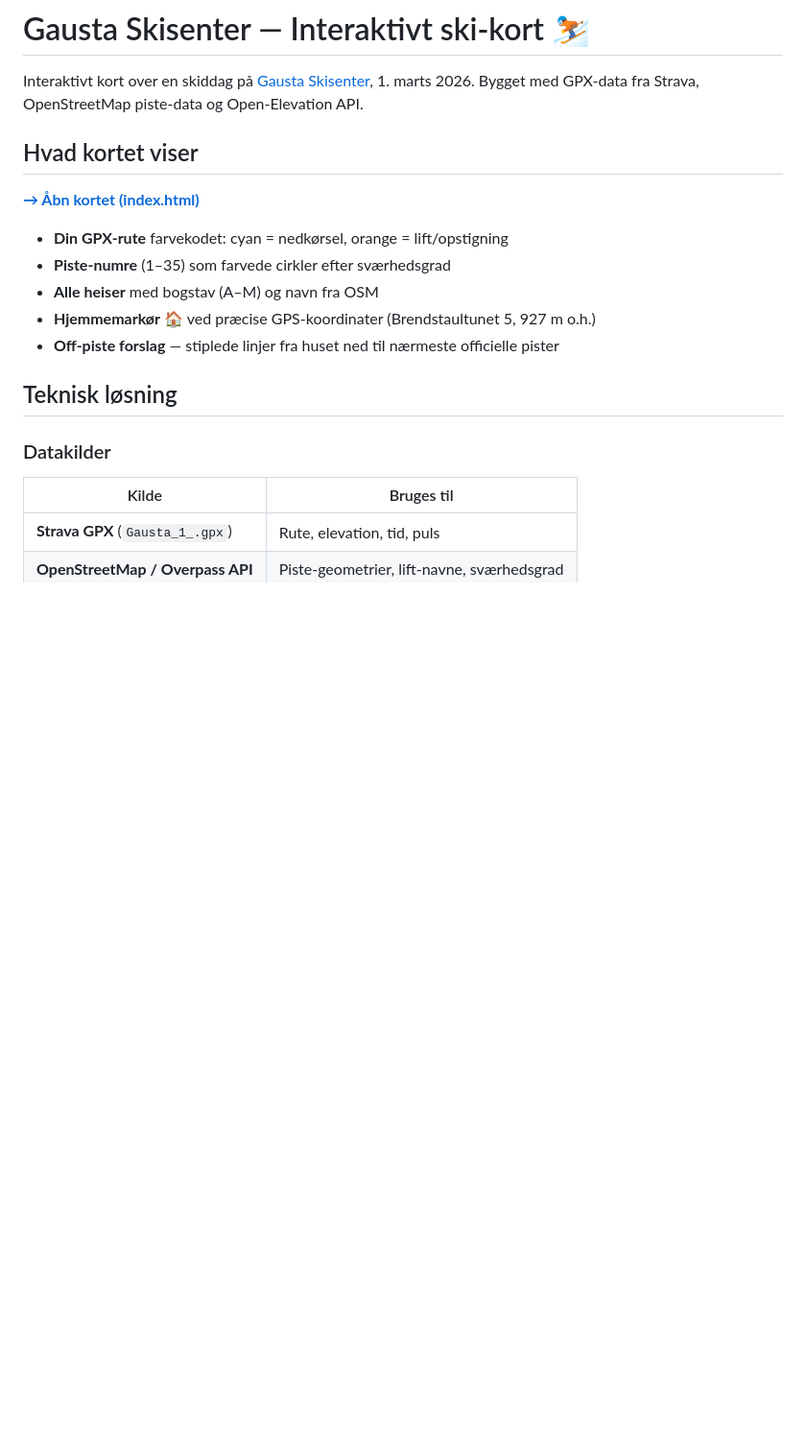
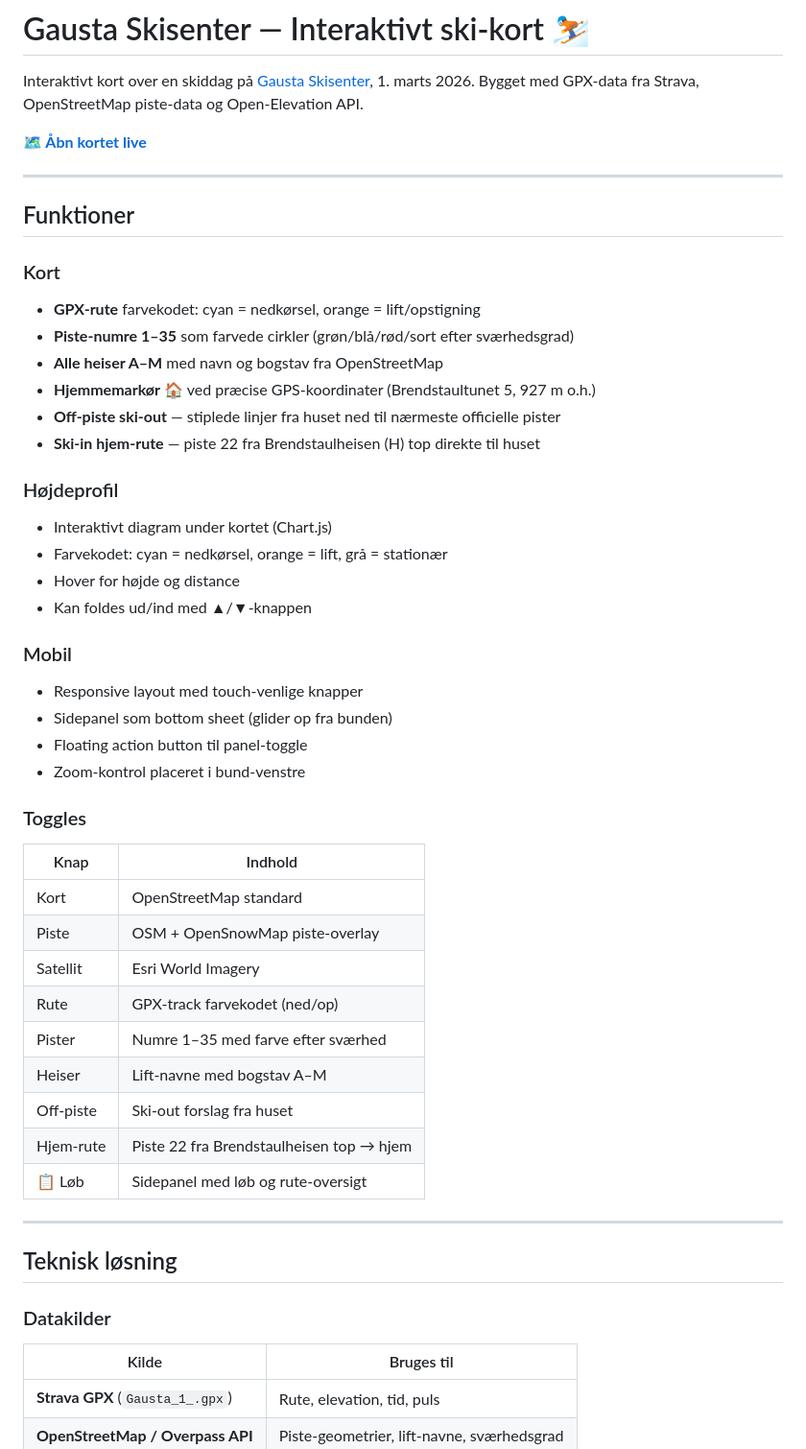
Before and after one commit to cbroberg/gausta-offpiste, a Markdown page: README.md, the part around one of its changes. Shown at 96% size. Drawn GitHub-style; blank space fills up the shorter version.

Commit message:
Opdater README med højdeprofil, mobil og ski-in features
Co-Authored-By: Claude Sonnet 4.6 <noreply@anthropic.com>

```diff
--- a/README.md
+++ b/README.md
@@ -3,15 +3,46 @@
 Interaktivt kort over en skiddag på [Gausta Skisenter](https://www.gaustablikk.no), 1. marts 2026.
 Bygget med GPX-data fra Strava, OpenStreetMap piste-data og Open-Elevation API.
 
-## Hvad kortet viser
+**🗺️ [Åbn kortet live](https://cbroberg.github.io/gausta-offpiste/)**
 
-**[→ Åbn kortet (index.html)](./index.html)**
+---
 
-- **Din GPX-rute** farvekodet: cyan = nedkørsel, orange = lift/opstigning
-- **Piste-numre** (1–35) som farvede cirkler efter sværhedsgrad
-- **Alle heiser** med bogstav (A–M) og navn fra OSM
+## Funktioner
+
+### Kort
+- **GPX-rute** farvekodet: cyan = nedkørsel, orange = lift/opstigning
+- **Piste-numre 1–35** som farvede cirkler (grøn/blå/rød/sort efter sværhedsgrad)
+- **Alle heiser A–M** med navn og bogstav fra OpenStreetMap
 - **Hjemmemarkør** 🏠 ved præcise GPS-koordinater (Brendstaultunet 5, 927 m o.h.)
-- **Off-piste forslag** — stiplede linjer fra huset ned til nærmeste officielle pister
+- **Off-piste ski-out** — stiplede linjer fra huset ned til nærmeste officielle pister
+- **Ski-in hjem-rute** — piste 22 fra Brendstaulheisen (H) top direkte til huset
+
+### Højdeprofil
+- Interaktivt diagram under kortet (Chart.js)
+- Farvekodet: cyan = nedkørsel, orange = lift, grå = stationær
+- Hover for højde og distance
+- Kan foldes ud/ind med ▲/▼-knappen
+
+### Mobil
+- Responsive layout med touch-venlige knapper
+- Sidepanel som bottom sheet (glider op fra bunden)
+- Floating action button til panel-toggle
+- Zoom-kontrol placeret i bund-venstre
+
+### Toggles
+| Knap | Indhold |
+|------|---------|
+| Kort | OpenStreetMap standard |
+| Piste | OSM + OpenSnowMap piste-overlay |
+| Satellit | Esri World Imagery |
+| Rute | GPX-track farvekodet (ned/op) |
+| Pister | Numre 1–35 med farve efter sværhed |
+| Heiser | Lift-navne med bogstav A–M |
+| Off-piste | Ski-out forslag fra huset |
+| Hjem-rute | Piste 22 fra Brendstaulheisen top → hjem |
+| 📋 Løb | Sidepanel med løb og rute-oversigt |
+
+---
 
 ## Teknisk løsning
 
```
Also changed, not shown: other parts of README.md (+18 -23 lines).
